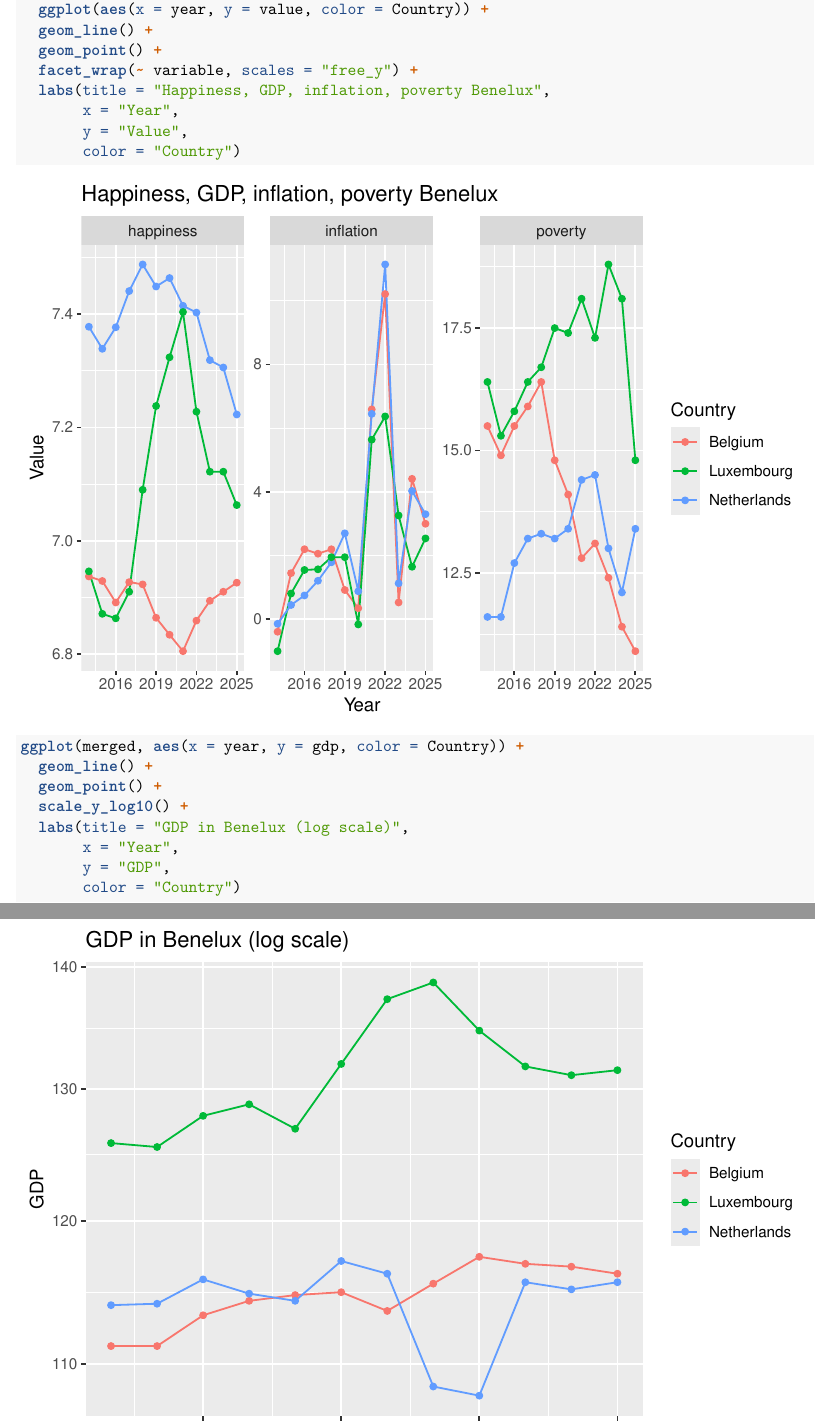
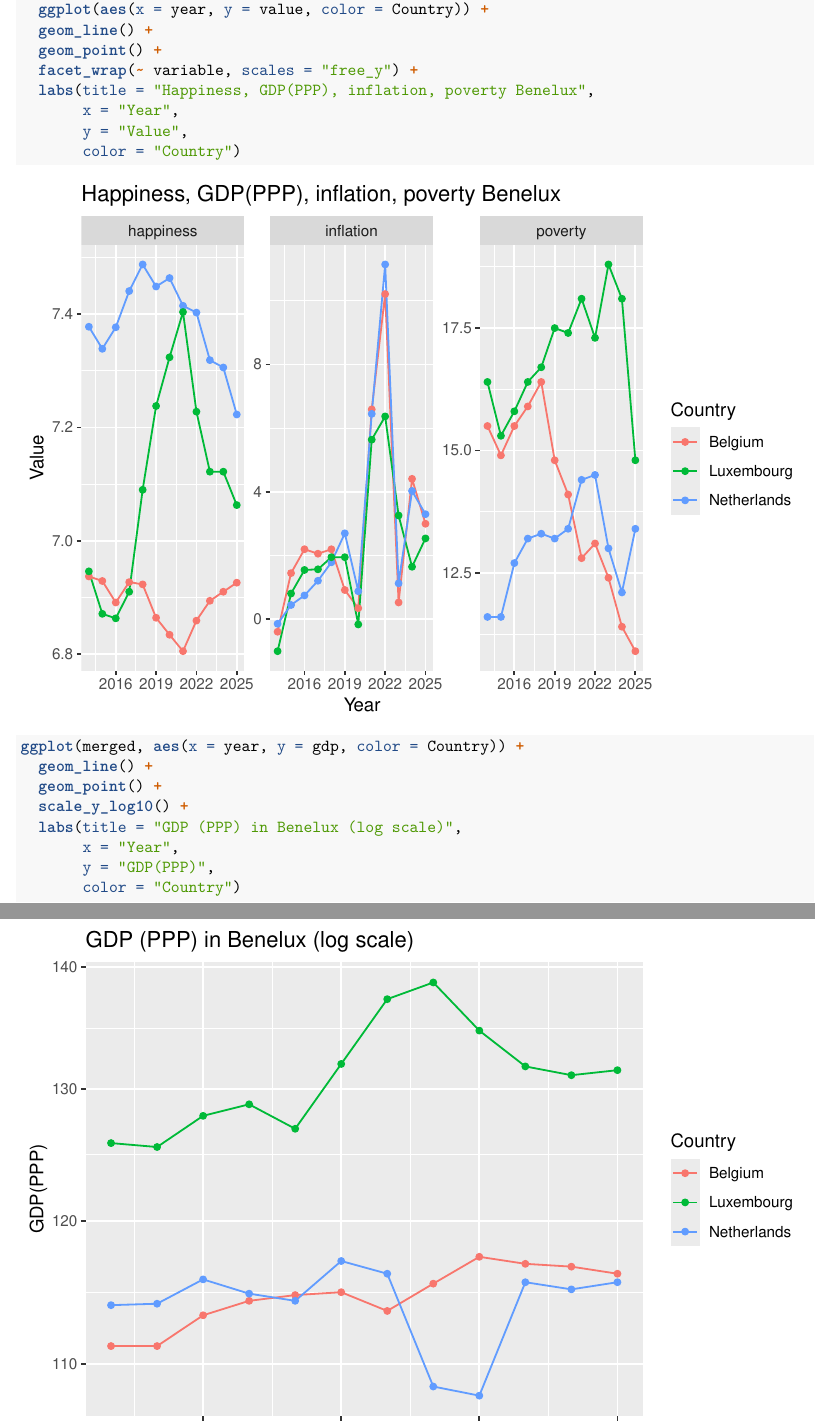
Before and after one commit to luukneefjes-prog/happiness, an R Markdown document (Template_Assignment.Rmd): two parts of pages 3 and 4 of 7, joined at a grey line, cut so that both start at the same text. Rendered offline with R 4.5, knitr and Pandoc, then LaTeX, with nearby package versions.

Commit message:
Update Template_Assignment.Rmd

````diff
--- a/Template_Assignment.Rmd
+++ b/Template_Assignment.Rmd
@@ -157,7 +157,7 @@ merged %>%
   geom_line() +
   geom_point() +
   facet_wrap(~ variable, scales = "free_y") +
-  labs(title = "Happiness, GDP, inflation, poverty Benelux",
+  labs(title = "Happiness, GDP(PPP), inflation, poverty Benelux",
        x = "Year",
        y = "Value",
        color = "Country")
@@ -166,9 +166,9 @@ ggplot(merged, aes(x = year, y = gdp, color = Country)) +
   geom_line() +
   geom_point() +
   scale_y_log10() +
-  labs(title = "GDP in Benelux (log scale)",
+  labs(title = "GDP (PPP) in Benelux (log scale)",
        x = "Year",
-       y = "GDP",
+       y = "GDP(PPP)",
        color = "Country")
 ```
 
````
